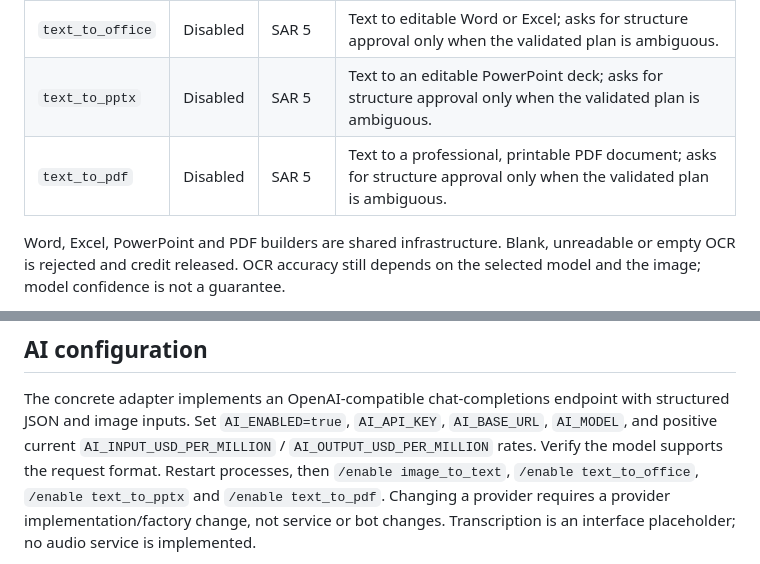
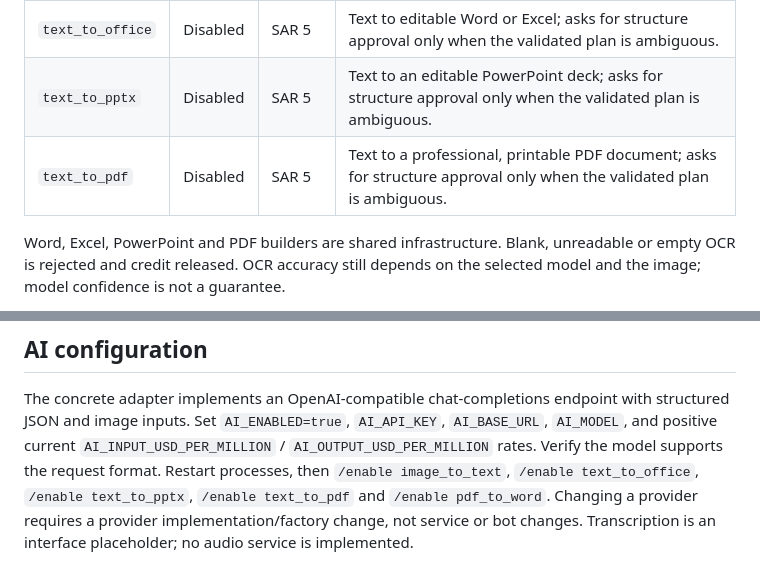
Before and after one commit to n923760-rgb/telegram-services-platform, a Markdown page: README.md, 2 parts joined by grey strips. Rendered like a GitHub page.

Commit message:
docs: document PDF to Word service

```diff
--- a/README.md
+++ b/README.md
@@ -19,7 +19,7 @@ selling services; the implementation does not silently add a different payment s
 | `image_to_text` | Disabled | SAR 3 | Up to five images, Arabic/English OCR, optional Arabic/English translation and style; long output includes TXT and DOCX. |
 | `text_to_office` | Disabled | SAR 5 | Text to editable Word or Excel; asks for structure approval only when the validated plan is ambiguous. |
 | `text_to_pptx` | Disabled | SAR 5 | Text to an editable PowerPoint deck; asks for structure approval only when the validated plan is ambiguous. |
-| `text_to_pdf` | Disabled | SAR 5 | Text to a professional, printable PDF document; asks for structure approval only when the validated plan is ambiguous. |
+| `text_to_pdf` | Disabled | SAR 5 | Text to a professional, printable PDF document; asks for structure approval only when the validated plan is ambiguous. |\n| `pdf_to_word` | Disabled | SAR 5 | Text-based PDF to professional editable Word; rejects scanned/encrypted/oversized input safely. |
 
 Word, Excel, PowerPoint and PDF builders are shared infrastructure. Blank, unreadable or empty OCR
 is rejected and credit released.
@@ -89,7 +89,7 @@ Amounts accept at most two decimal places; ledger balance is the sum of entries.
 The concrete adapter implements an OpenAI-compatible chat-completions endpoint with structured JSON
 and image inputs. Set `AI_ENABLED=true`, `AI_API_KEY`, `AI_BASE_URL`, `AI_MODEL`, and positive current
 `AI_INPUT_USD_PER_MILLION` / `AI_OUTPUT_USD_PER_MILLION` rates. Verify the model supports the request
-format. Restart processes, then `/enable image_to_text`, `/enable text_to_office`, `/enable text_to_pptx` and `/enable text_to_pdf`.
+format. Restart processes, then `/enable image_to_text`, `/enable text_to_office`, `/enable text_to_pptx`, `/enable text_to_pdf` and `/enable pdf_to_word`.
 Changing a provider requires a provider implementation/factory change, not service or bot changes.
 Transcription is an interface placeholder; no audio service is implemented.
 
```
